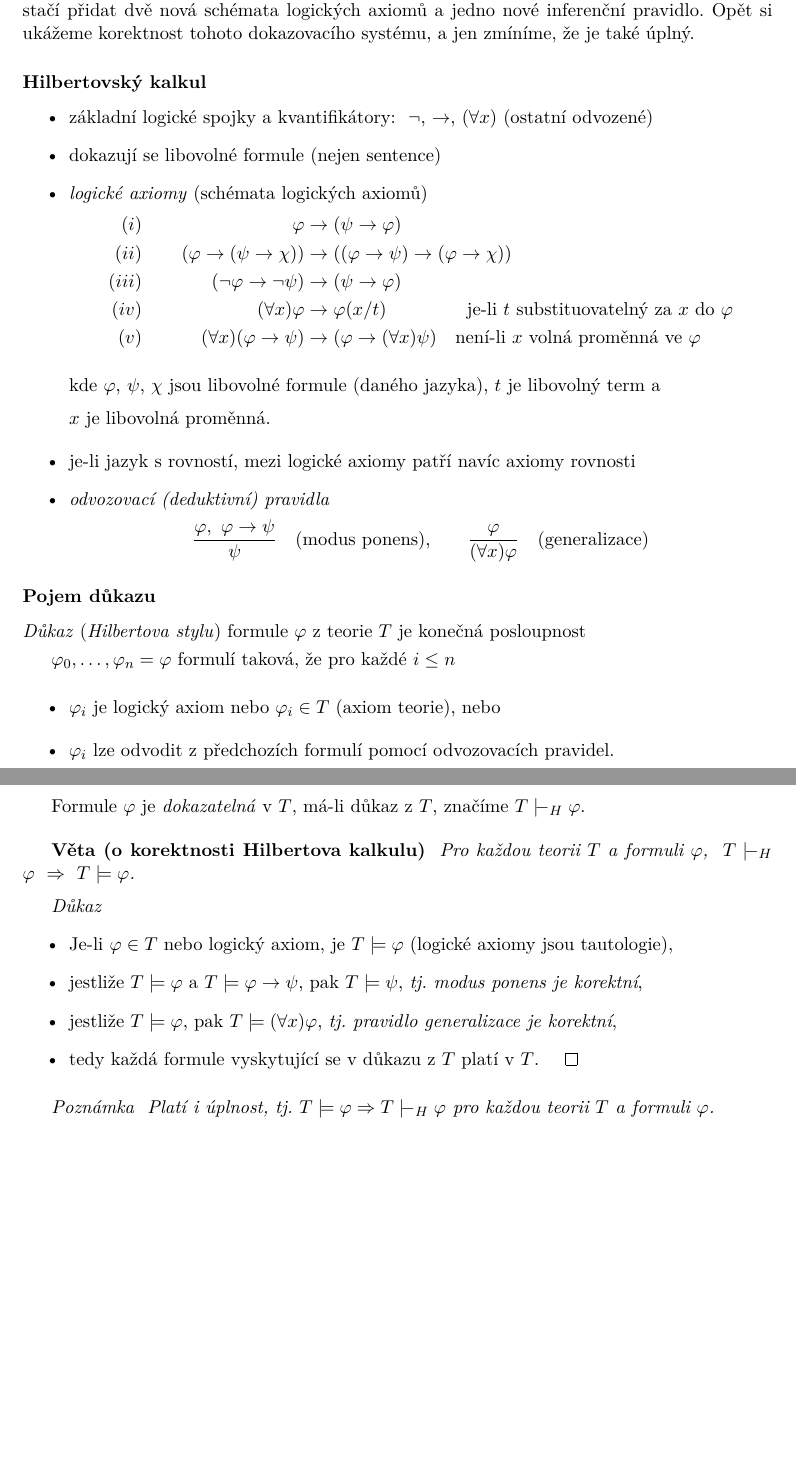
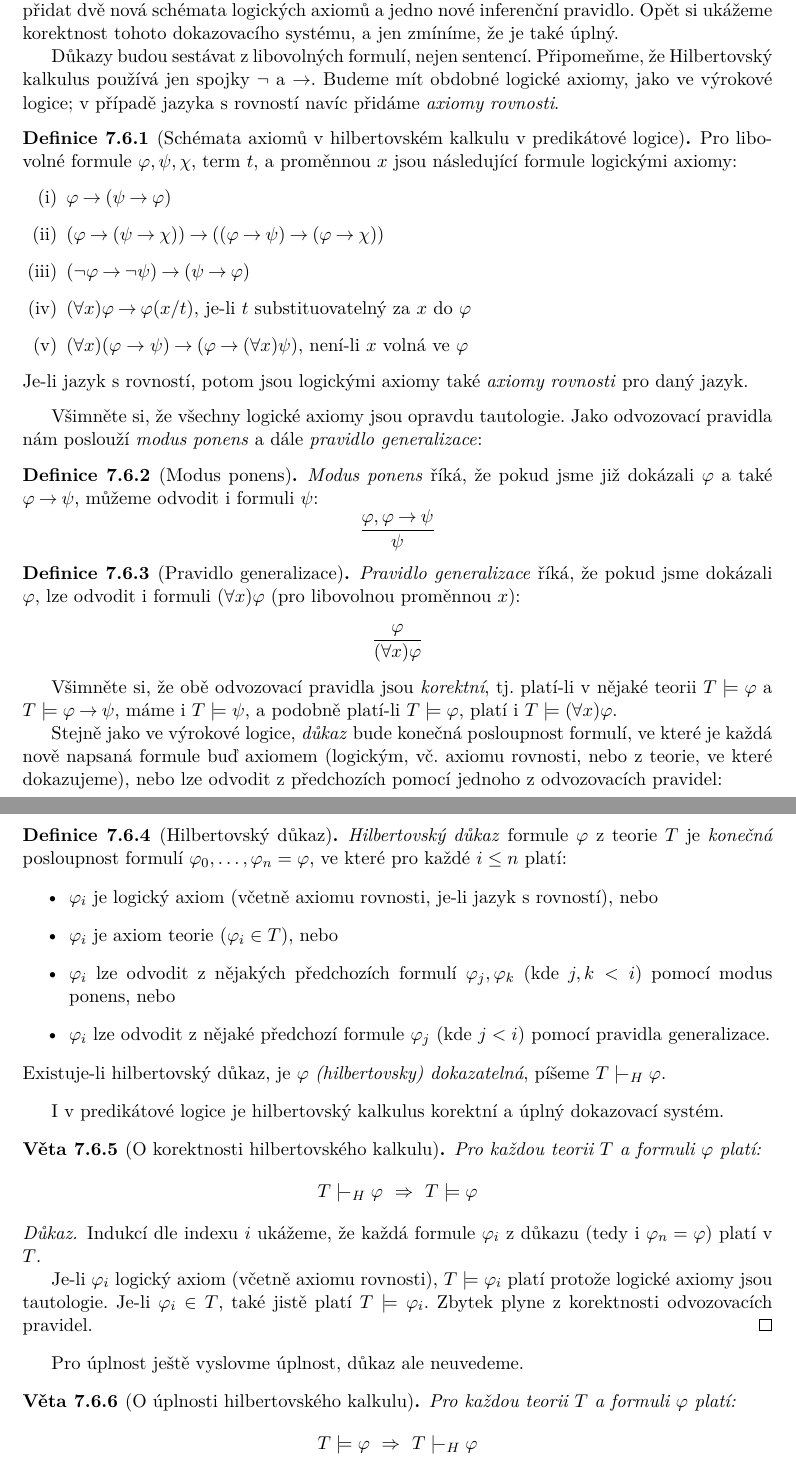
Before and after one commit to jbulin-mff-uk/nail062, a LaTeX document (lecture/lecture-notes/lecture-notes.tex, which reads lecture/lecture-notes/chapters/chapter7.tex): two parts of pages 111 and 112 of 156, joined at a grey line, cut so that both start at the same text, the shorter picture padded with empty space. The pictures show the PDF file lecture/lecture-notes/lecture-notes.pdf that the author committed with the source.

Commit message:
Finish Hilbert calculus in predicate logic

```diff
--- a/lecture/lecture-notes/chapters/chapter7.tex
+++ b/lecture/lecture-notes/chapters/chapter7.tex
@@ -673,5 +673,3 @@ $$
 Všimněte si, že každá konečná část teorie $T$ má model. Z věty o kompaktnosti tedy plyne, že i teorie $T$ má model. Říkáme mu \emph{nestandardní model} (označme ho $\A$). Platí v něm tytéž sentence, které platí ve standardním modelu, ale zároveň obsahuje prvek $c^\A$, který je větší než každé $n\in \mathbb N$ (čímž zde myslíme hodnotu termu $\underline n$ v nestandardním modelu $\A$).
 
 
-\section{(draft) Hilbertovský kalkulus v predikátové logice}
-\todo
@@ -682,8 +680,47 @@ Na závěr kapitoly si ukážeme, jak lze adaptovat Hilbertův kalkulus, předst
-\subsubsection*{Hilbertovský kalkul}
+Důkazy budou sestávat z libovolných formulí, nejen sentencí. Připomeňme, že Hilbertovský kalkulus používá jen spojky $\neg$ a $\limpliessymb$. Budeme mít obdobné logické axiomy, jako ve výrokové logice; v případě jazyka s rovností navíc přidáme \alert{axiomy rovnosti}.
+
+\begin{definition}[Schémata axiomů v hilbertovském kalkulu v predikátové logice]
+Pro libovolné formule $\varphi,\psi,\chi$, term $t$, a proměnnou $x$ jsou následující formule logickými axiomy:
+\begin{enumerate}[(i)]
+    \item $\varphi \limplies (\psi \limplies \varphi)$
+    \item $(\varphi\limplies (\psi \limplies \chi))\limplies ((\varphi \limplies \psi)\limplies(\varphi \limplies \chi))$
+    \item $(\neg \varphi \limplies \neg \psi)\limplies(\psi \limplies \varphi)$
+    \item $(\forall x)\varphi \limplies \varphi(x/t)$, je-li $t$ substituovatelný za $x$ do $\varphi$
+    \item $(\forall x)(\varphi \to \psi) \limplies (\varphi \limplies (\forall x)\psi)$, není-li $x$ volná ve $\varphi$
+\end{enumerate}
+Je-li jazyk s rovností, potom jsou logickými axiomy také \emph{axiomy rovnosti} pro daný jazyk.
+\end{definition}
+
+Všimněte si, že všechny logické axiomy jsou opravdu tautologie. Jako odvozovací pravidla nám poslouží \emph{modus ponens} a dále \emph{pravidlo generalizace}:
+
+\begin{definition}[Modus ponens]
+\emph{Modus ponens} říká, že pokud jsme již dokázali $\varphi$ a také  $\varphi\limplies\psi$, můžeme odvodit i formuli $\psi$:
+$$
+\frac{\varphi, \varphi \limplies \psi}{\psi}
+$$
+\end{definition}
+
+\begin{definition}[Pravidlo generalizace]
+    \emph{Pravidlo generalizace} říká, že pokud jsme dokázali $\varphi$, lze odvodit i formuli $(\forall x)\varphi$ (pro libovolnou proměnnou $x$):
+    $$
+    \frac{\varphi}{(\forall x)\varphi}
+    $$
+\end{definition}
+
+Všimněte si, že obě odvozovací pravidla jsou \emph{korektní}, tj. platí-li v nějaké teorii $T\models\varphi$ a $T\models\varphi\limplies\psi$, máme i $T\models\psi$, a podobně platí-li $T\models\varphi$, platí i $T\models(\forall x)\varphi$.
+
+Stejně jako ve výrokové logice, \emph{důkaz} bude konečná posloupnost formulí, ve které je každá nově napsaná formule buď axiomem (logickým, vč. axiomu rovnosti, nebo z teorie, ve které dokazujeme), nebo lze odvodit z předchozích pomocí jednoho z odvozovacích pravidel:
+
+\begin{definition}[Hilbertovský důkaz]
+    \emph{Hilbertovský důkaz} formule $\varphi$ z teorie $T$ je \emph{konečná} posloupnost formulí $\varphi_0, \dots, \varphi_n=\varphi$, ve které pro každé $i\le n$ platí:
     \begin{itemize}
-    \item základní logické spojky a kvantifikátory:\ \ $\neg$, $\to$, $(\forall x)$ (ostatní odvozené)
+    \item $\varphi_i$ je logický axiom (včetně axiomu rovnosti, je-li jazyk s rovností), nebo
+    \item $\varphi_i$ je axiom teorie ($\varphi_i \in T$), nebo
+    \item $\varphi_i$ lze odvodit z nějakých předchozích formulí $\varphi_j,\varphi_k$ (kde $j,k<i$) pomocí modus ponens, nebo
+    \item $\varphi_i$ lze odvodit z nějaké předchozí formule $\varphi_j$ (kde $j<i$) pomocí pravidla generalizace.
+    \end{itemize}
+    Existuje-li hilbertovský důkaz, je $\varphi$ \emph{(hilbertovsky) dokazatelná}, píšeme $T\proves_H\varphi$.
+\end{definition}
 
-    \item dokazují se libovolné formule (nejen sentence)
+I v predikátové logice je hilbertovský kalkulus korektní a úplný dokazovací systém.
 
-    \item \mdef{logické axiomy} (\myblue{schémata} logických axiomů)
-    \vspace{-2mm}\begin{align*}(i)& &\varphi &\to (\psi \to \varphi) \\
@@ -693,52 +727,20 @@ Na závěr kapitoly si ukážeme, jak lze adaptovat Hilbertův kalkulus, předst
-    (v)& &(\forall x)(\varphi \to \psi)&\to(\varphi \to (\forall x)\psi)\quad\text{není-li $x$ volná proměnná ve $\varphi$}\\
-    \end{align*}
+\begin{theorem}[O korektnosti hilbertovského kalkulu]
+Pro každou teorii $T$ a formuli $\varphi$ platí:
+$$
+T\proves_H \varphi\ \Rightarrow\ T\models\varphi
+$$
+\end{theorem}
+\begin{proof}
+Indukcí dle indexu $i$ ukážeme, že každá formule $\varphi_i$ z důkazu (tedy i $\varphi_n=\varphi$) platí v $T$.
 
-    \vspace{-6mm}
-    kde $\varphi$, $\psi$, $\chi$ jsou libovolné formule (daného jazyka), $t$ je libovolný term a
-    \vspace{0.5mm}
+Je-li $\varphi_i$ logický axiom (včetně axiomu rovnosti), $T \models \varphi_i$ platí protože logické axiomy jsou tautologie. Je-li $\varphi_i\in T$, také jistě platí $T \models \varphi_i$. Zbytek plyne z korektnosti odvozovacích pravidel.
+\end{proof}
 
-    $x$ je libovolná proměnná.
-    \smallskip
+Pro úplnost ještě vyslovme úplnost, důkaz ale neuvedeme.
 
-    \item je-li jazyk s rovností, mezi logické axiomy patří navíc \myblue{axiomy rovnosti}
-
-    \item \mdef{odvozovací (deduktivní) pravidla}
-    \vspace{-2mm}
-    $$\frac{\varphi,\ \varphi \to \psi}{\psi}\quad\text{\myblue{(modus ponens)},}\qquad\frac{\varphi}{(\forall x)\varphi}\quad\text{\myblue{(generalizace)}}$$
-    \end{itemize}
-
-
-
-    %%%%%%%%%%%%%%%%%%%%%%%%%%%%%%%%%%%%%%%%%%%%%%%%%%%%%%5
-    \subsubsection*{Pojem důkazu}
-    \mdef{Důkaz} (\emph{Hilbertova stylu}) formule $\varphi$ z teorie $T$ je \myblue{konečná} posloupnost
-    \smallskip
-
-    $\varphi_0, \dots, \varphi_n=\varphi$ formulí taková, že pro každé $i\le n$
-    \smallskip
-
-    \begin{itemize}
-    \item $\varphi_i$ je logický axiom nebo $\varphi_i \in T$ (axiom teorie), nebo
-    \smallskip
-
-    \item $\varphi_i$ lze odvodit z předchozích formulí pomocí odvozovacích pravidel.
-    \end{itemize}
-    \smallskip
-
-    Formule $\varphi$ je \mdef{dokazatelná} v $T$, má-li důkaz z $T$, značíme $T \proves_{H} \varphi$.
-    \bigskip
-
-    {\bf \myblue{Věta} (o korektnosti Hilbertova kalkulu)}\ \ {\it  Pro každou teorii $T$ a formuli $\varphi$,\ \ $T\proves_H \varphi\ \Rightarrow\ T\models \varphi$.}
-    \medskip
-
-    {\it \myblue{Důkaz}}
-    \begin{itemize}
-    \item Je-li $\varphi\in T$ nebo logický axiom, je $T \models \varphi$ (logické axiomy jsou tautologie),
-    \item jestliže $T \models \varphi$ a $T \models \varphi \to \psi$, pak $T \models \psi$, \emph{tj. modus ponens je korektní},
-    \item jestliže $T \models \varphi$, pak $T \models (\forall x)\varphi$, \emph{tj. pravidlo generalizace je korektní},
-    \item tedy každá formule vyskytující se v důkazu z $T$ platí v $T$. $\qed$
-    \end{itemize}
-    \medskip
-
-    {\it \myblue{Poznámka}\ \ Platí i \myblue{úplnost}, tj. $T\models \varphi \Rightarrow T\proves_H \varphi$ pro každou teorii $T$ a formuli $\varphi$.}
-% :from slides
+\begin{theorem}[O úplnosti hilbertovského kalkulu]
+Pro každou teorii $T$ a formuli $\varphi$ platí:
+$$
+T\models\varphi\ \Rightarrow\ T\proves_H\varphi
+$$
+\end{theorem}
```
Also changed, not shown: lecture/lecture-notes/chapters/chapter4.tex (+1 -1 lines), lecture/slides/chapter7 copy.tex (deleted, +0 -70 lines), lecture/slides/slides9.tex (+6 -4 lines), lecture/lecture-notes/lecture-notes.pdf, lecture/slides/slides9.pdf, lecture/lecture-notes/chapters/chapter7.tex (7 more changed lines).
